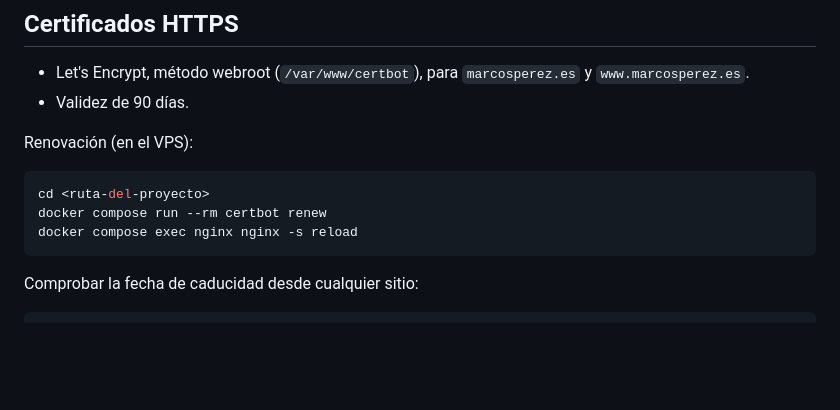
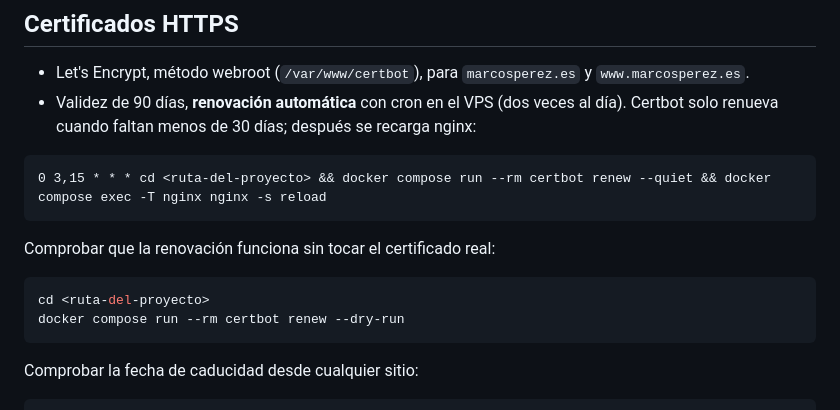
Before and after one commit to MarcosPerezCantero/mi-web, a Markdown page: README.md, the part around the change. Drawn GitHub-style; blank space fills up the shorter version.

Commit message:
README: document automatic certificate renewal

````diff
--- a/README.md
+++ b/README.md
@@ -83,14 +83,17 @@ En ~15 s el cambio está en producción. El estado se ve en la pestaña **Action
 ## Certificados HTTPS
 
 - Let's Encrypt, método webroot (`/var/www/certbot`), para `marcosperez.es` y `www.marcosperez.es`.
-- Validez de 90 días.
+- Validez de 90 días, **renovación automática** con cron en el VPS (dos veces al día). Certbot solo renueva cuando faltan menos de 30 días; después se recarga nginx:
 
-Renovación (en el VPS):
+```cron
+0 3,15 * * * cd <ruta-del-proyecto> && docker compose run --rm certbot renew --quiet && docker compose exec -T nginx nginx -s reload
+```
+
+Comprobar que la renovación funciona sin tocar el certificado real:
 
 ```bash
 cd <ruta-del-proyecto>
-docker compose run --rm certbot renew
-docker compose exec nginx nginx -s reload
+docker compose run --rm certbot renew --dry-run
 ```
 
 Comprobar la fecha de caducidad desde cualquier sitio:
````
